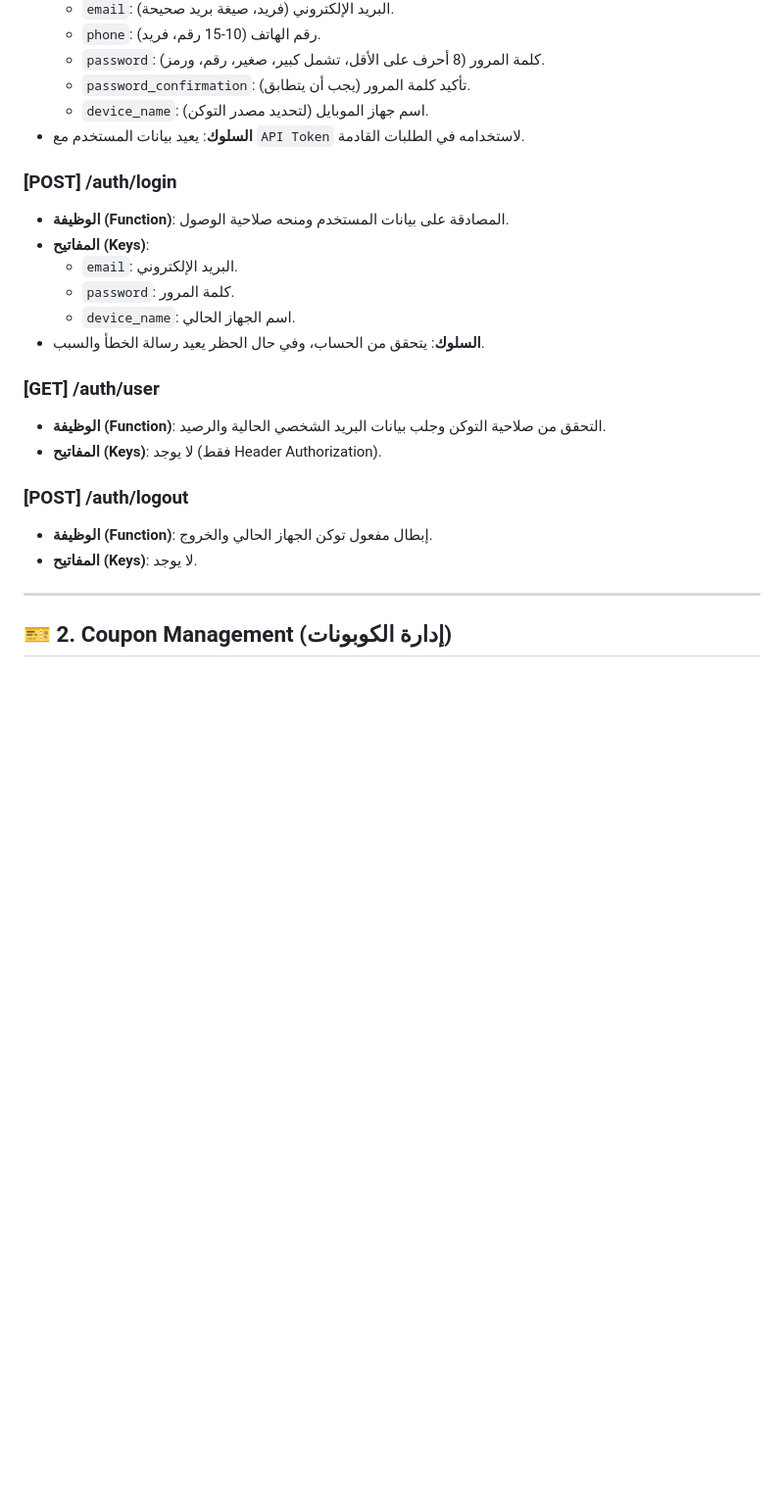
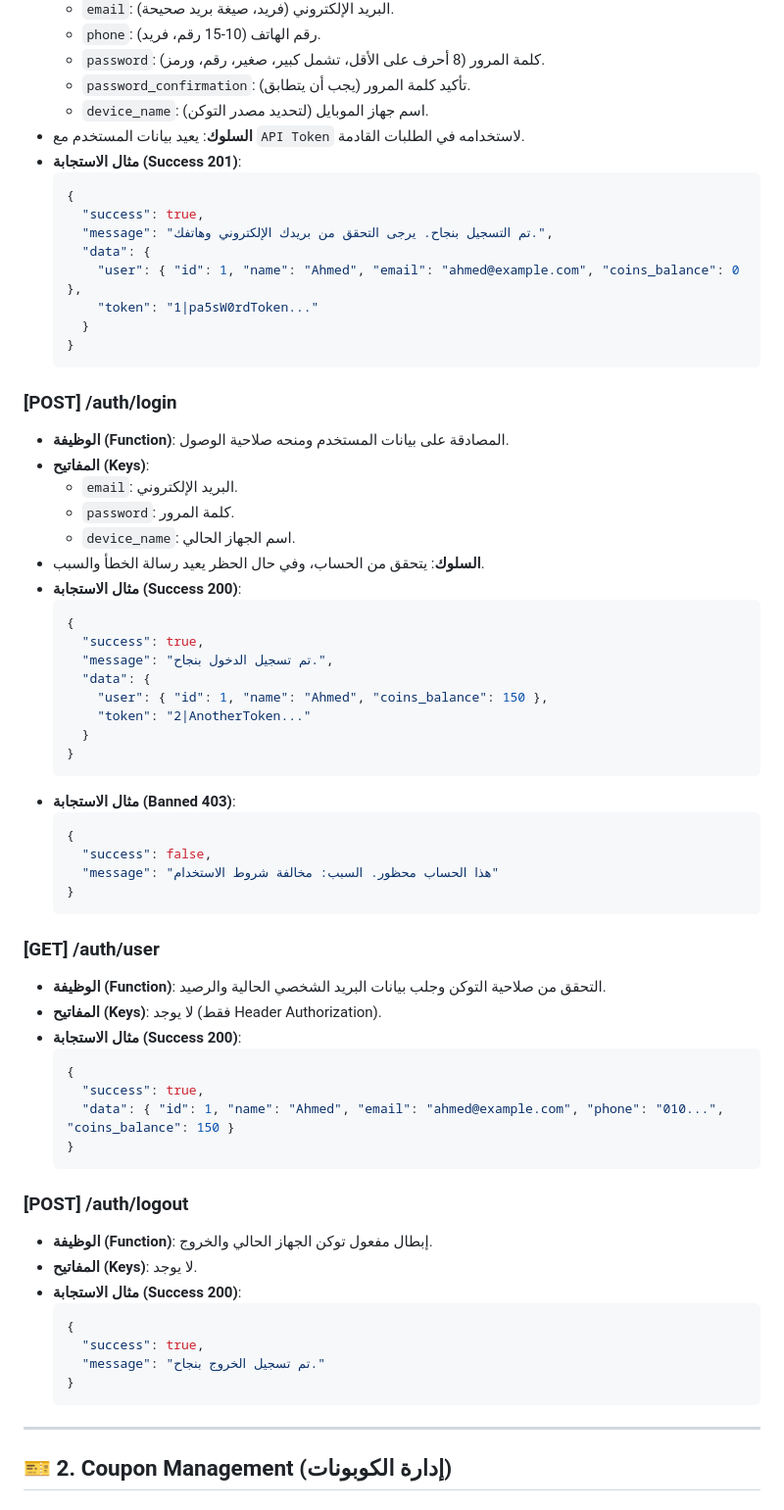
Before and after one commit to Ahmed-Al-Shami/coupon, a Markdown page: mobile_app_prompt.md, the part around one of its changes. Shown at 98% size. Rendered like a GitHub page; blank space fills up the shorter version.

````diff
--- a/mobile_app_prompt.md
+++ b/mobile_app_prompt.md
@@ -16,6 +16,17 @@ This is the ultimate technical blueprint for building the CouponX mobile applica
   - `password_confirmation`: تأكيد كلمة المرور (يجب أن يتطابق).
   - `device_name`: اسم جهاز الموبايل (لتحديد مصدر التوكن).
 - **السلوك**: يعيد بيانات المستخدم مع `API Token` لاستخدامه في الطلبات القادمة.
+- **مثال الاستجابة (Success 201)**:
+  ```json
+  {
+    "success": true,
+    "message": "تم التسجيل بنجاح. يرجى التحقق من بريدك الإلكتروني وهاتفك.",
+    "data": {
+      "user": { "id": 1, "name": "Ahmed", "email": "ahmed@example.com", "coins_balance": 0 },
+      "token": "1|pa5sW0rdToken..."
+    }
+  }
+  ```
 
 ### [POST] /auth/login
 - **الوظيفة (Function)**: المصادقة على بيانات المستخدم ومنحه صلاحية الوصول.
@@ -24,14 +35,46 @@ This is the ultimate technical blueprint for building the CouponX mobile applica
   - `password`: كلمة المرور.
   - `device_name`: اسم الجهاز الحالي.
 - **السلوك**: يتحقق من الحساب، وفي حال الحظر يعيد رسالة الخطأ والسبب.
+- **مثال الاستجابة (Success 200)**:
+  ```json
+  {
+    "success": true,
+    "message": "تم تسجيل الدخول بنجاح.",
+    "data": {
+      "user": { "id": 1, "name": "Ahmed", "coins_balance": 150 },
+      "token": "2|AnotherToken..."
+    }
+  }
+  ```
+- **مثال الاستجابة (Banned 403)**:
+  ```json
+  {
+    "success": false,
+    "message": "هذا الحساب محظور. السبب: مخالفة شروط الاستخدام"
+  }
+  ```
 
 ### [GET] /auth/user
 - **الوظيفة (Function)**: التحقق من صلاحية التوكن وجلب بيانات البريد الشخصي الحالية والرصيد.
 - **المفاتيح (Keys)**: لا يوجد (فقط Header Authorization).
+- **مثال الاستجابة (Success 200)**:
+  ```json
+  {
+    "success": true,
+    "data": { "id": 1, "name": "Ahmed", "email": "ahmed@example.com", "phone": "010...", "coins_balance": 150 }
+  }
+  ```
 
 ### [POST] /auth/logout
 - **الوظيفة (Function)**: إبطال مفعول توكن الجهاز الحالي والخروج.
 - **المفاتيح (Keys)**: لا يوجد.
+- **مثال الاستجابة (Success 200)**:
+  ```json
+  {
+    "success": true,
+    "message": "تم تسجيل الخروج بنجاح."
+  }
+  ```
 
 ---
 
````
Also changed, not shown: other parts of mobile_app_prompt.md (+148 -0 lines).
